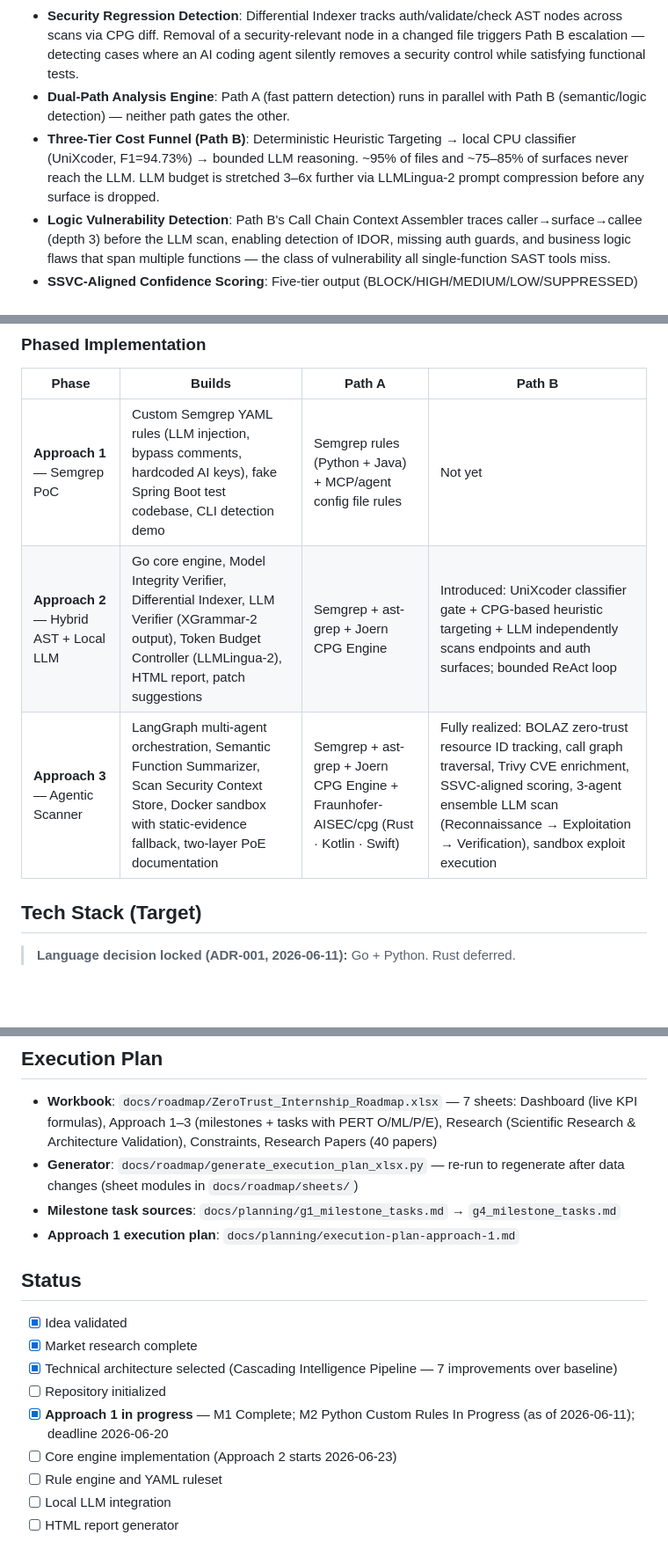
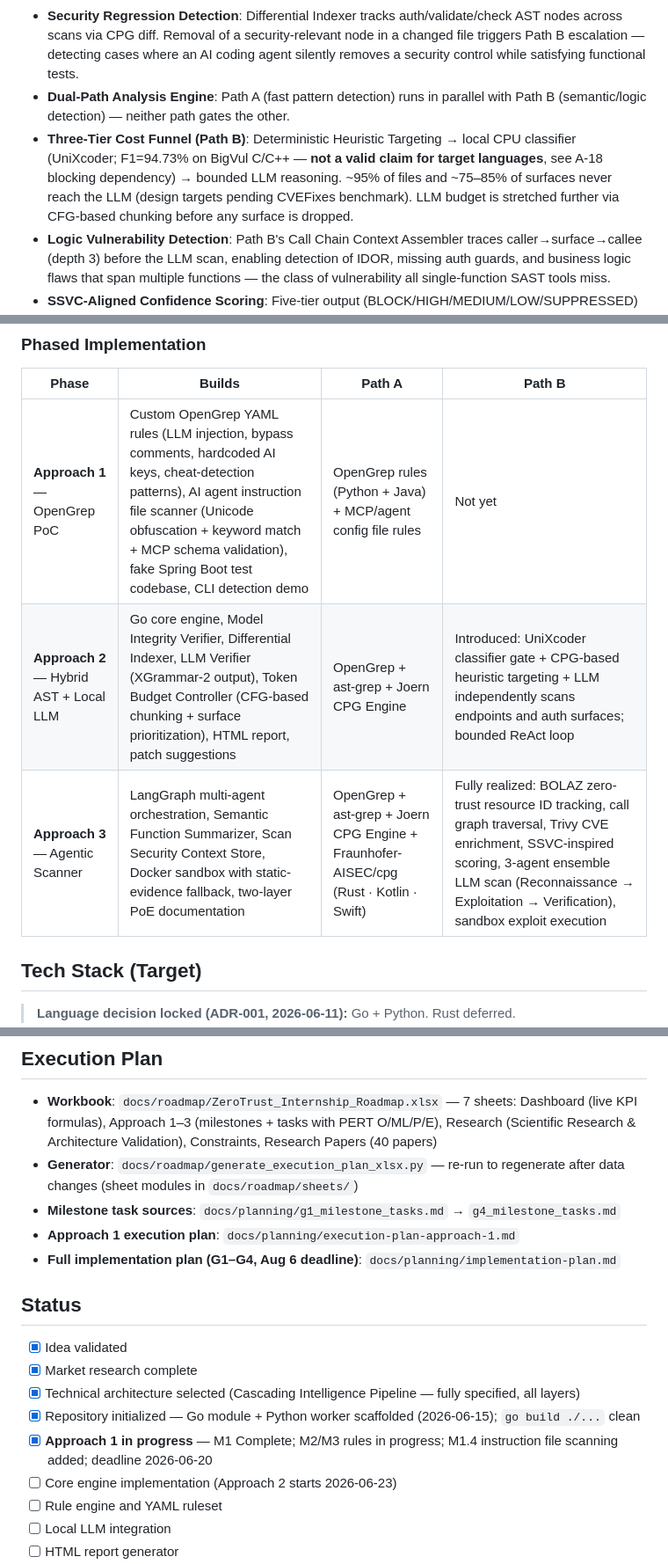
Before and after one commit to hoangharry-tm/ZeroTrust.sh, a Markdown page: CLAUDE.md, 3 parts joined by grey strips. Shown at 88% size. Rendered like a GitHub page; blank space fills up the shorter version.

```diff
--- a/CLAUDE.md
+++ b/CLAUDE.md
@@ -16,7 +16,7 @@ AI coding agents (Cursor, Cline, Aider, Copilot Workspace) generate functional c
 - **Model Integrity Verification**: At startup, verifies the local GGUF model against a cosign/Sigstore Rekor signed hash registry (keyed by model ID). Tiered response: WARN for unrecognised models, BLOCK only for confirmed hash mismatch on a known model. Gates LLM calls only — CPG build and pattern matching proceed regardless. Mitigates GGUF backdoor supply chain attacks (ICML 2025).
 - **Security Regression Detection**: Differential Indexer tracks auth/validate/check AST nodes across scans via CPG diff. Removal of a security-relevant node in a changed file triggers Path B escalation — detecting cases where an AI coding agent silently removes a security control while satisfying functional tests.
 - **Dual-Path Analysis Engine**: Path A (fast pattern detection) runs in parallel with Path B (semantic/logic detection) — neither path gates the other.
-- **Three-Tier Cost Funnel (Path B)**: Deterministic Heuristic Targeting → local CPU classifier (UniXcoder, F1=94.73%) → bounded LLM reasoning. ~95% of files and ~75–85% of surfaces never reach the LLM. LLM budget is stretched 3–6x further via LLMLingua-2 prompt compression before any surface is dropped.
+- **Three-Tier Cost Funnel (Path B)**: Deterministic Heuristic Targeting → local CPU classifier (UniXcoder; F1=94.73% on BigVul C/C++ — **not a valid claim for target languages**, see A-18 blocking dependency) → bounded LLM reasoning. ~95% of files and ~75–85% of surfaces never reach the LLM (design targets pending CVEFixes benchmark). LLM budget is stretched further via CFG-based chunking before any surface is dropped.
 - **Logic Vulnerability Detection**: Path B's Call Chain Context Assembler traces caller→surface→callee (depth 3) before the LLM scan, enabling detection of IDOR, missing auth guards, and business logic flaws that span multiple functions — the class of vulnerability all single-function SAST tools miss.
 - **SSVC-Aligned Confidence Scoring**: Five-tier output (BLOCK/HIGH/MEDIUM/LOW/SUPPRESSED) mapped to SSVC dimensions (Exploitation, Automatable, Technical Impact) — compatible with security team triage workflows.
 - **HTML Report Output**: Generates an interactive, self-contained HTML vulnerability dashboard.
@@ -115,9 +115,9 @@ A finding confirmed by both paths is treated as high-confidence signal. A vulner
 
 | Phase | Builds | Path A | Path B |
 |---|---|---|---|
-| **Approach 1** — Semgrep PoC | Custom Semgrep YAML rules (LLM injection, bypass comments, hardcoded AI keys), fake Spring Boot test codebase, CLI detection demo | Semgrep rules (Python + Java) + MCP/agent config file rules | Not yet |
-| **Approach 2** — Hybrid AST + Local LLM | Go core engine, Model Integrity Verifier, Differential Indexer, LLM Verifier (XGrammar-2 output), Token Budget Controller (LLMLingua-2), HTML report, patch suggestions | Semgrep + ast-grep + Joern CPG Engine | Introduced: UniXcoder classifier gate + CPG-based heuristic targeting + LLM independently scans endpoints and auth surfaces; bounded ReAct loop |
-| **Approach 3** — Agentic Scanner | LangGraph multi-agent orchestration, Semantic Function Summarizer, Scan Security Context Store, Docker sandbox with static-evidence fallback, two-layer PoE documentation | Semgrep + ast-grep + Joern CPG Engine + Fraunhofer-AISEC/cpg (Rust · Kotlin · Swift) | Fully realized: BOLAZ zero-trust resource ID tracking, call graph traversal, Trivy CVE enrichment, SSVC-aligned scoring, 3-agent ensemble LLM scan (Reconnaissance → Exploitation → Verification), sandbox exploit execution |
+| **Approach 1** — OpenGrep PoC | Custom OpenGrep YAML rules (LLM injection, bypass comments, hardcoded AI keys, cheat-detection patterns), AI agent instruction file scanner (Unicode obfuscation + keyword match + MCP schema validation), fake Spring Boot test codebase, CLI detection demo | OpenGrep rules (Python + Java) + MCP/agent config file rules | Not yet |
+| **Approach 2** — Hybrid AST + Local LLM | Go core engine, Model Integrity Verifier, Differential Indexer, LLM Verifier (XGrammar-2 output), Token Budget Controller (CFG-based chunking + surface prioritization), HTML report, patch suggestions | OpenGrep + ast-grep + Joern CPG Engine | Introduced: UniXcoder classifier gate + CPG-based heuristic targeting + LLM independently scans endpoints and auth surfaces; bounded ReAct loop |
+| **Approach 3** — Agentic Scanner | LangGraph multi-agent orchestration, Semantic Function Summarizer, Scan Security Context Store, Docker sandbox with static-evidence fallback, two-layer PoE documentation | OpenGrep + ast-grep + Joern CPG Engine + Fraunhofer-AISEC/cpg (Rust · Kotlin · Swift) | Fully realized: BOLAZ zero-trust resource ID tracking, call graph traversal, Trivy CVE enrichment, SSVC-inspired scoring, 3-agent ensemble LLM scan (Reconnaissance → Exploitation → Verification), sandbox exploit execution |
 
 ## Tech Stack (Target)
 
@@ -152,14 +202,15 @@ A finding confirmed by both paths is treated as high-confidence signal. A vulner
 - **Generator**: `docs/roadmap/generate_execution_plan_xlsx.py` — re-run to regenerate after data changes (sheet modules in `docs/roadmap/sheets/`)
 - **Milestone task sources**: `docs/planning/g1_milestone_tasks.md` → `g4_milestone_tasks.md`
 - **Approach 1 execution plan**: `docs/planning/execution-plan-approach-1.md`
+- **Full implementation plan (G1–G4, Aug 6 deadline)**: `docs/planning/implementation-plan.md`
 
 ## Status
 
 - [x] Idea validated
 - [x] Market research complete
-- [x] Technical architecture selected (Cascading Intelligence Pipeline — 7 improvements over baseline)
-- [ ] Repository initialized
-- [x] **Approach 1 in progress** — M1 Complete; M2 Python Custom Rules In Progress (as of 2026-06-11); deadline 2026-06-20
+- [x] Technical architecture selected (Cascading Intelligence Pipeline — fully specified, all layers)
+- [x] Repository initialized — Go module + Python worker scaffolded (2026-06-15); `go build ./...` clean
+- [x] **Approach 1 in progress** — M1 Complete; M2/M3 rules in progress; M1.4 instruction file scanning added; deadline 2026-06-20
 - [ ] Core engine implementation (Approach 2 starts 2026-06-23)
 - [ ] Rule engine and YAML ruleset
 - [ ] Local LLM integration
```
Also changed, not shown: other parts of CLAUDE.md (+56 -6 lines).
